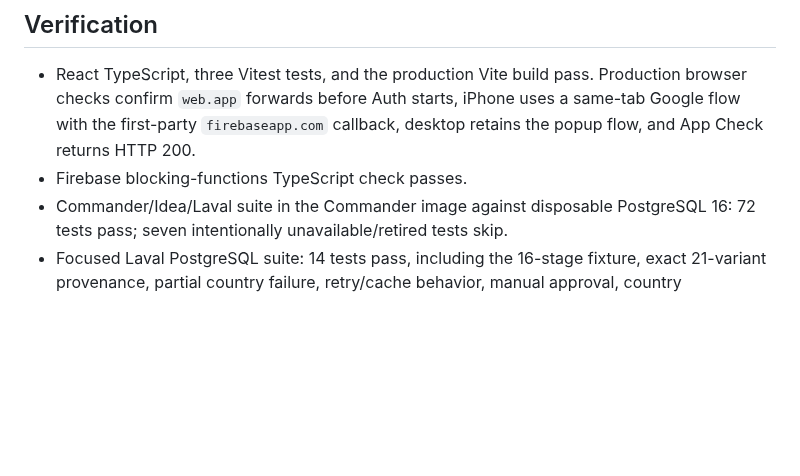
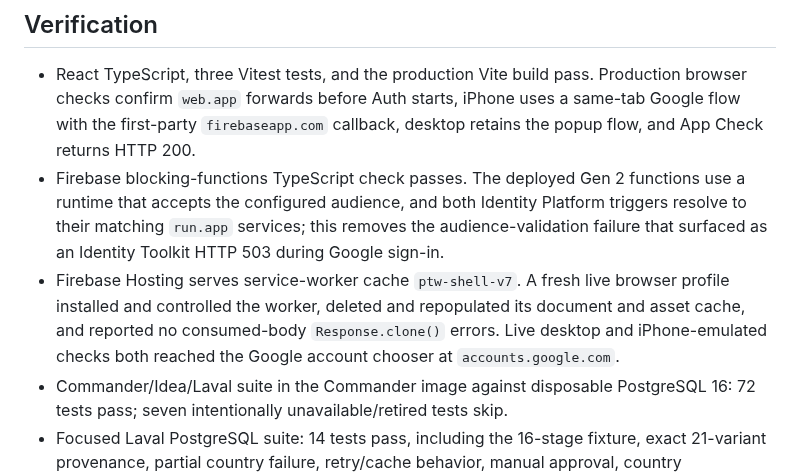
Before and after one commit to AndroidJedi/ptw, a Markdown page: docs/architecture/commander-current-state.md, the part around the change. Rendered like a GitHub page; blank space fills up the shorter version.

Commit message:
docs: record Firebase auth incident verification

```diff
--- a/docs/architecture/commander-current-state.md
+++ b/docs/architecture/commander-current-state.md
@@ -79,7 +79,16 @@ first successful Google login creates the authoritative Firebase user.
   Production browser checks confirm `web.app` forwards before Auth starts,
   iPhone uses a same-tab Google flow with the first-party `firebaseapp.com`
   callback, desktop retains the popup flow, and App Check returns HTTP 200.
-- Firebase blocking-functions TypeScript check passes.
+- Firebase blocking-functions TypeScript check passes. The deployed Gen 2
+  functions use a runtime that accepts the configured audience, and both
+  Identity Platform triggers resolve to their matching `run.app` services; this
+  removes the audience-validation failure that surfaced as an Identity Toolkit
+  HTTP 503 during Google sign-in.
+- Firebase Hosting serves service-worker cache `ptw-shell-v7`. A fresh live
+  browser profile installed and controlled the worker, deleted and repopulated
+  its document and asset cache, and reported no consumed-body `Response.clone()`
+  errors. Live desktop and iPhone-emulated checks both reached the Google account
+  chooser at `accounts.google.com`.
 - Commander/Idea/Laval suite in the Commander image against disposable
   PostgreSQL 16: 72 tests pass; seven intentionally unavailable/retired tests
   skip.
```
